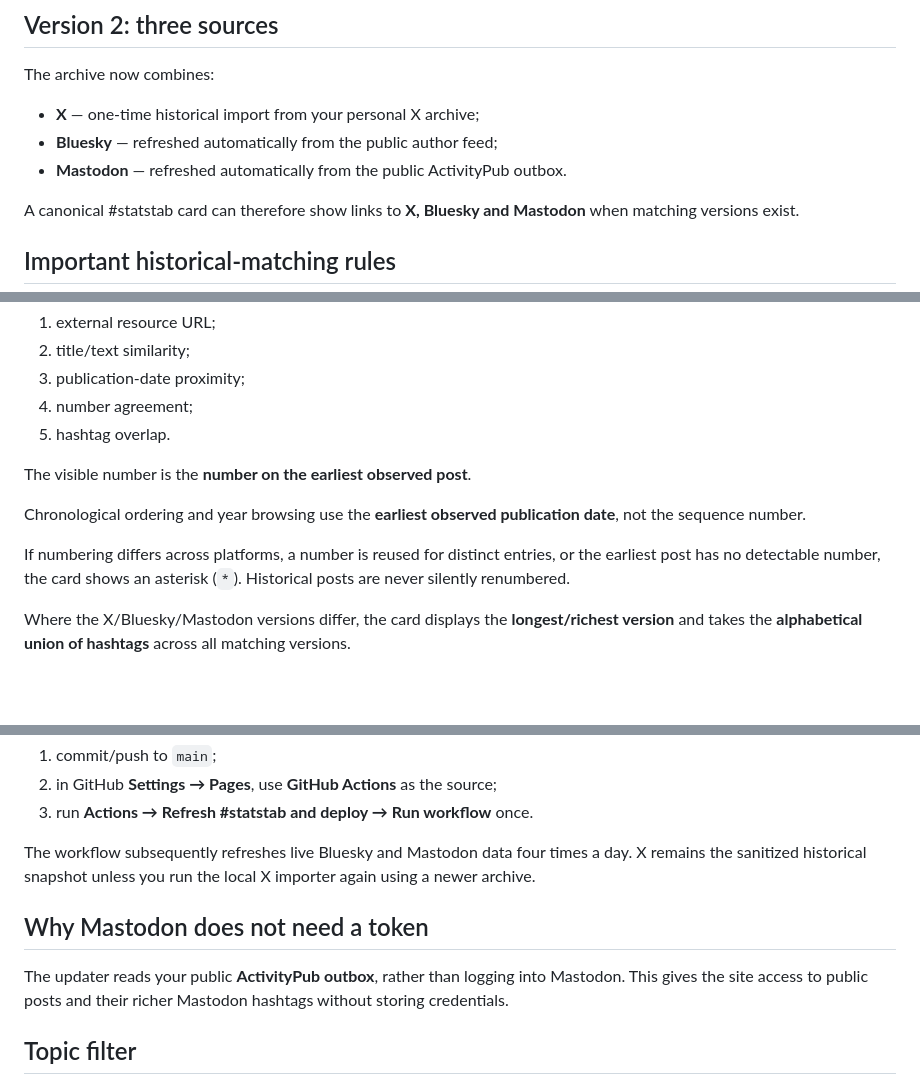
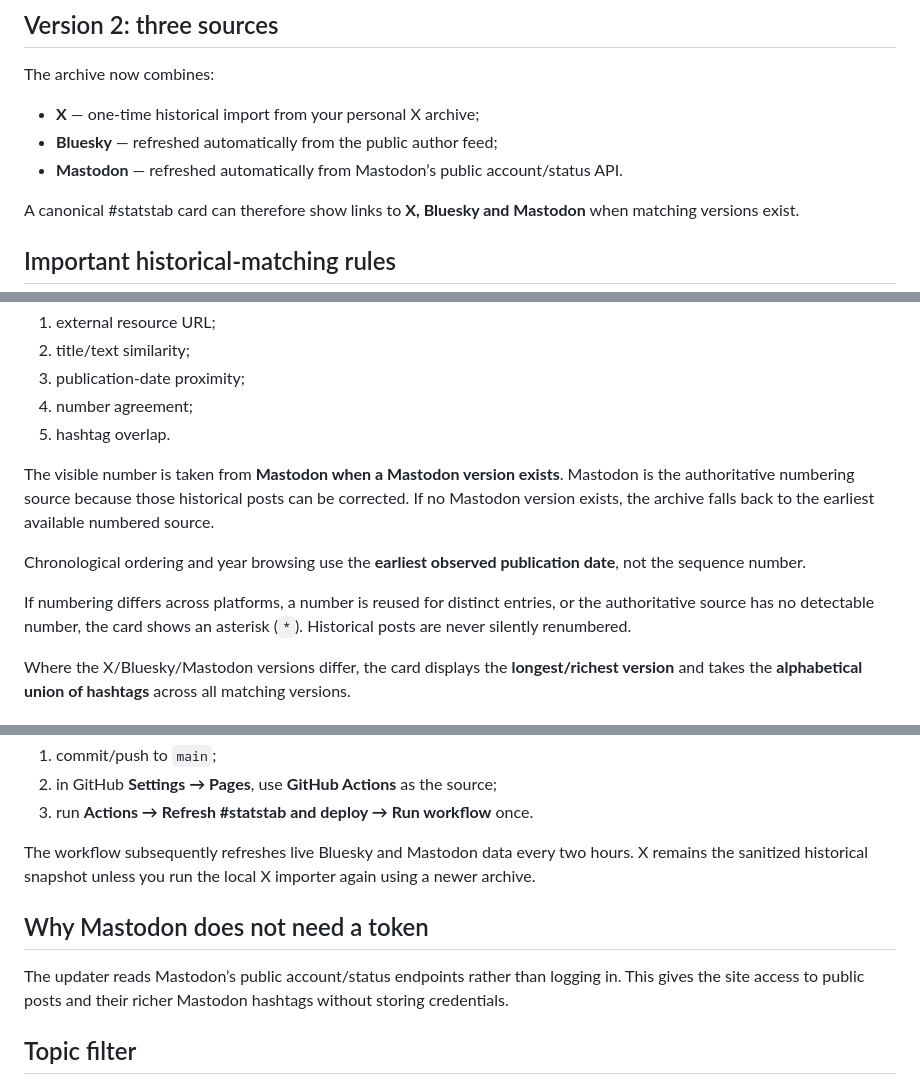
Before and after one commit to mz555/statstab, a Markdown page: README.md, 3 parts joined by grey strips. Drawn GitHub-style; blank space fills up the shorter version.

Commit message:
Document Mastodon-authoritative numbering and refresh behavior

```diff
--- a/README.md
+++ b/README.md
@@ -8,7 +8,7 @@ The archive now combines:
 
 - **X** — one-time historical import from your personal X archive;
 - **Bluesky** — refreshed automatically from the public author feed;
-- **Mastodon** — refreshed automatically from the public ActivityPub outbox.
+- **Mastodon** — refreshed automatically from Mastodon’s public account/status API.
 
 A canonical #statstab card can therefore show links to **X, Bluesky and Mastodon**
 when matching versions exist.
@@ -25,13 +25,13 @@ The merger cross-checks:
 4. number agreement;
 5. hashtag overlap.
 
-The visible number is the **number on the earliest observed post**.
+The visible number is taken from **Mastodon when a Mastodon version exists**. Mastodon is the authoritative numbering source because those historical posts can be corrected. If no Mastodon version exists, the archive falls back to the earliest available numbered source.
 
 Chronological ordering and year browsing use the **earliest observed publication
 date**, not the sequence number.
 
 If numbering differs across platforms, a number is reused for distinct entries,
-or the earliest post has no detectable number, the card shows an asterisk (`*`).
+or the authoritative source has no detectable number, the card shows an asterisk (`*`).
 Historical posts are never silently renumbered.
 
 Where the X/Bluesky/Mastodon versions differ, the card displays the
@@ -93,15 +93,12 @@ Then:
 2. in GitHub **Settings → Pages**, use **GitHub Actions** as the source;
 3. run **Actions → Refresh #statstab and deploy → Run workflow** once.
 
-The workflow subsequently refreshes live Bluesky and Mastodon data four times a
-day. X remains the sanitized historical snapshot unless you run the local X
+The workflow subsequently refreshes live Bluesky and Mastodon data every two hours. X remains the sanitized historical snapshot unless you run the local X
 importer again using a newer archive.
 
 ## Why Mastodon does not need a token
 
-The updater reads your public **ActivityPub outbox**, rather than logging into
-Mastodon. This gives the site access to public posts and their richer Mastodon
-hashtags without storing credentials.
+The updater reads Mastodon’s public account/status endpoints rather than logging in. This gives the site access to public posts and their richer Mastodon hashtags without storing credentials.
 
 ## Topic filter
 
```
